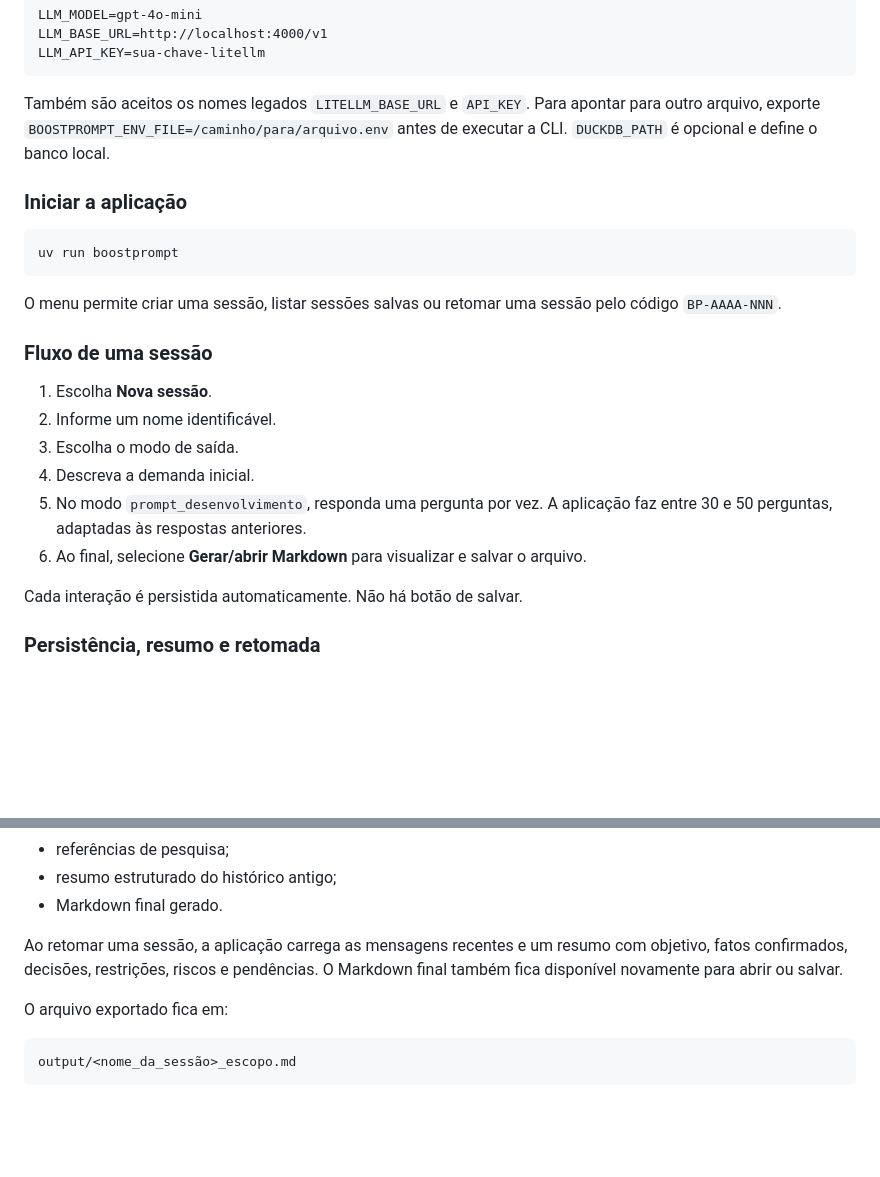
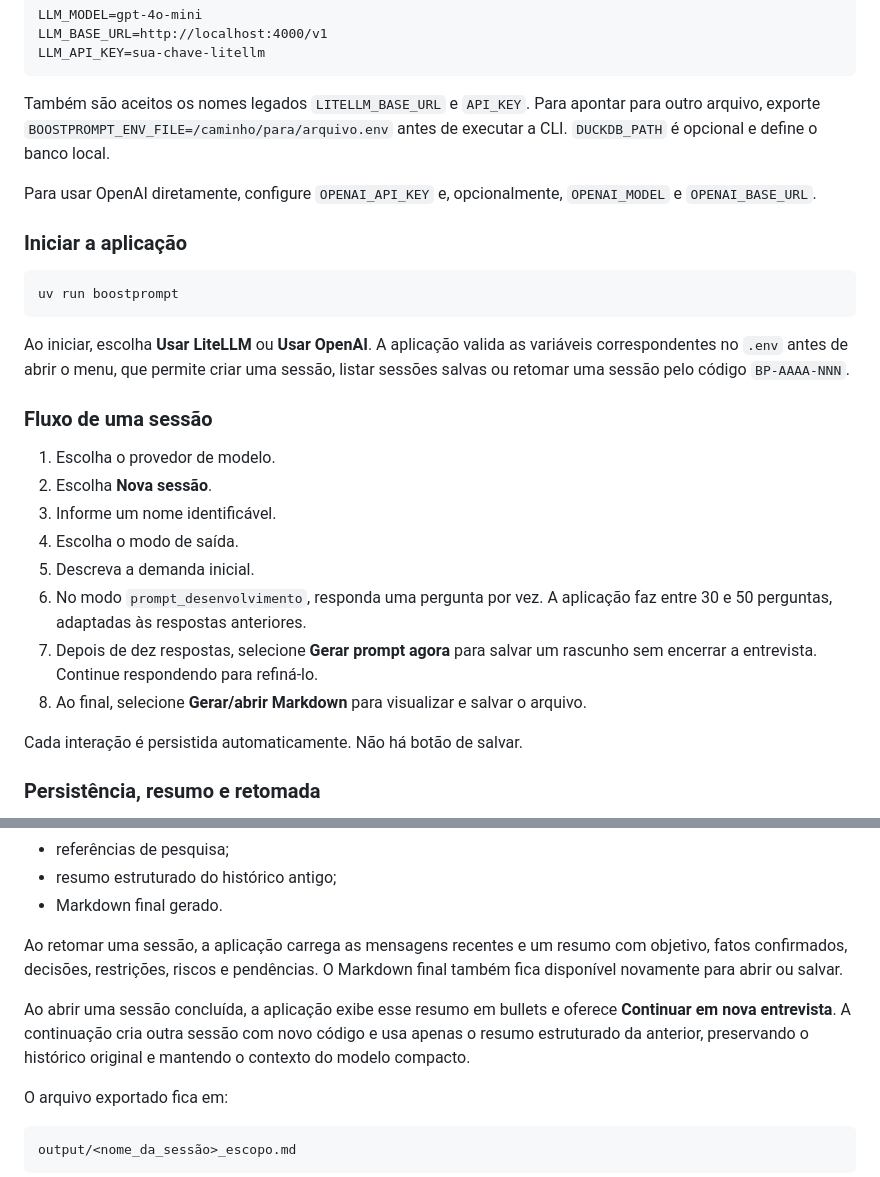
Before and after one commit to AirtonLira/boostprompt, a Markdown page: README.md, 2 parts joined by grey strips. GitHub-like rendering; blank space fills up the shorter version.

Commit message:
docs: document provider selection and prompt drafts

````diff
--- a/README.md
+++ b/README.md
@@ -51,22 +51,29 @@ Também são aceitos os nomes legados `LITELLM_BASE_URL` e `API_KEY`. Para apont
 para outro arquivo, exporte `BOOSTPROMPT_ENV_FILE=/caminho/para/arquivo.env` antes
 de executar a CLI. `DUCKDB_PATH` é opcional e define o banco local.
 
+Para usar OpenAI diretamente, configure `OPENAI_API_KEY` e, opcionalmente,
+`OPENAI_MODEL` e `OPENAI_BASE_URL`.
+
 ### Iniciar a aplicação
 
 ```bash
 uv run boostprompt
 ```
 
-O menu permite criar uma sessão, listar sessões salvas ou retomar uma sessão pelo código `BP-AAAA-NNN`.
+Ao iniciar, escolha **Usar LiteLLM** ou **Usar OpenAI**. A aplicação valida as
+variáveis correspondentes no `.env` antes de abrir o menu, que permite criar uma
+sessão, listar sessões salvas ou retomar uma sessão pelo código `BP-AAAA-NNN`.
 
 ### Fluxo de uma sessão
 
-1. Escolha **Nova sessão**.
-2. Informe um nome identificável.
-3. Escolha o modo de saída.
-4. Descreva a demanda inicial.
-5. No modo `prompt_desenvolvimento`, responda uma pergunta por vez. A aplicação faz entre 30 e 50 perguntas, adaptadas às respostas anteriores.
-6. Ao final, selecione **Gerar/abrir Markdown** para visualizar e salvar o arquivo.
+1. Escolha o provedor de modelo.
+2. Escolha **Nova sessão**.
+3. Informe um nome identificável.
+4. Escolha o modo de saída.
+5. Descreva a demanda inicial.
+6. No modo `prompt_desenvolvimento`, responda uma pergunta por vez. A aplicação faz entre 30 e 50 perguntas, adaptadas às respostas anteriores.
+7. Depois de dez respostas, selecione **Gerar prompt agora** para salvar um rascunho sem encerrar a entrevista. Continue respondendo para refiná-lo.
+8. Ao final, selecione **Gerar/abrir Markdown** para visualizar e salvar o arquivo.
 
 Cada interação é persistida automaticamente. Não há botão de salvar.
 
@@ -82,6 +89,11 @@ O banco padrão é `data/boostprompt.db`. Ele armazena:
 - Markdown final gerado.
 
 Ao retomar uma sessão, a aplicação carrega as mensagens recentes e um resumo com objetivo, fatos confirmados, decisões, restrições, riscos e pendências. O Markdown final também fica disponível novamente para abrir ou salvar.
+
+Ao abrir uma sessão concluída, a aplicação exibe esse resumo em bullets e oferece
+**Continuar em nova entrevista**. A continuação cria outra sessão com novo código
+e usa apenas o resumo estruturado da anterior, preservando o histórico original e
+mantendo o contexto do modelo compacto.
 
 O arquivo exportado fica em:
 
````
